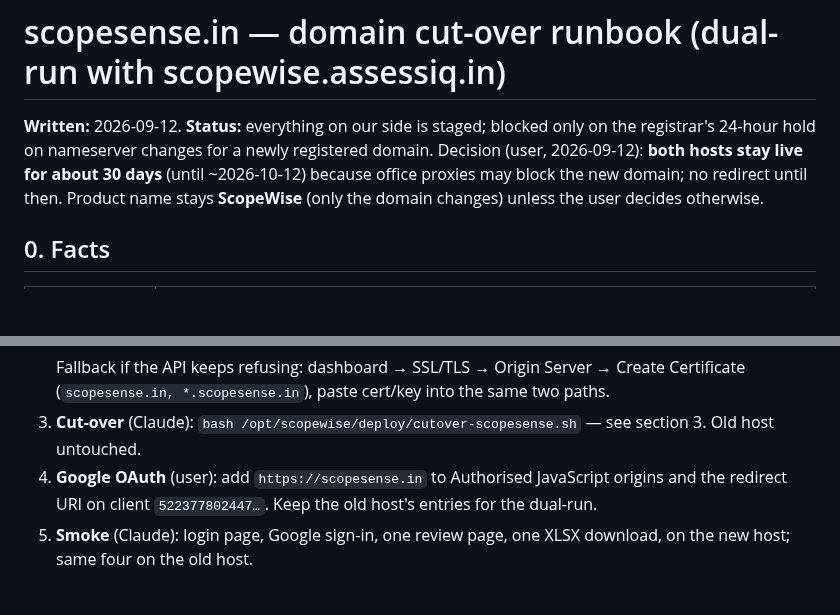
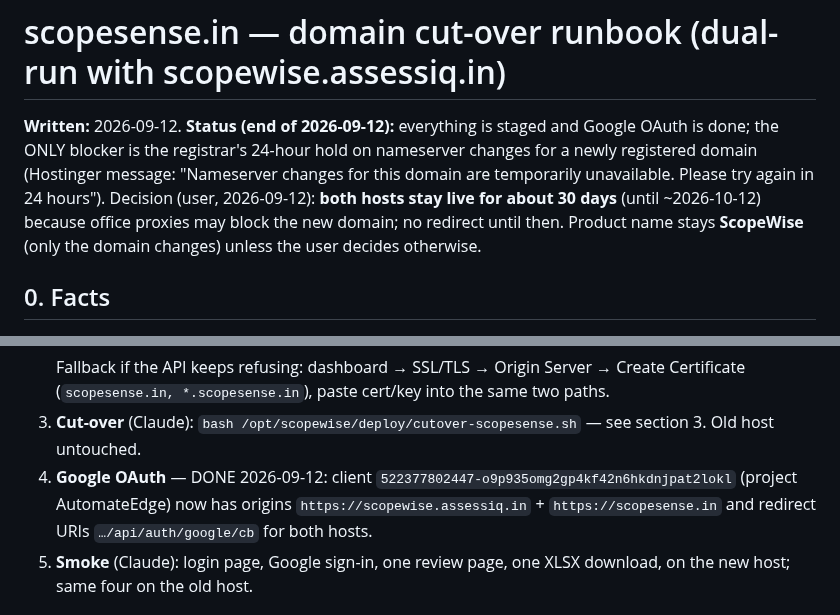
Before and after one commit to manishjnv/document-governance-platform, a Markdown page: docs/planning/SCOPESENSE_DOMAIN_CUTOVER.md, 2 parts joined by grey strips. GitHub-like rendering; blank space fills up the shorter version.

Commit message:
Docs: scopesense.in runbook — Google OAuth done, only the registrar NS hold remains
Co-Authored-By: Claude Fable 5.1 <noreply@anthropic.com>

````diff
--- a/docs/planning/SCOPESENSE_DOMAIN_CUTOVER.md
+++ b/docs/planning/SCOPESENSE_DOMAIN_CUTOVER.md
@@ -1,8 +1,9 @@
 # scopesense.in — domain cut-over runbook (dual-run with scopewise.assessiq.in)
 
-**Written:** 2026-09-12. **Status:** everything on our side is staged; blocked
-only on the registrar's 24-hour hold on nameserver changes for a newly
-registered domain. Decision (user, 2026-09-12): **both hosts stay live for
+**Written:** 2026-09-12. **Status (end of 2026-09-12):** everything is staged and Google OAuth is
+done; the ONLY blocker is the registrar's 24-hour hold on nameserver changes
+for a newly registered domain (Hostinger message: "Nameserver changes for
+this domain are temporarily unavailable. Please try again in 24 hours"). Decision (user, 2026-09-12): **both hosts stay live for
 about 30 days** (until ~2026-10-12) because office proxies may block the new
 domain; no redirect until then. Product name stays **ScopeWise** (only the
 domain changes) unless the user decides otherwise.
@@ -52,7 +53,7 @@ Code (commit `e83f435`, deployed): `apps/web/next.config.js` treats an **empty**
    ```
    Fallback if the API keeps refusing: dashboard → SSL/TLS → Origin Server → Create Certificate (`scopesense.in, *.scopesense.in`), paste cert/key into the same two paths.
 3. **Cut-over** (Claude): `bash /opt/scopewise/deploy/cutover-scopesense.sh` — see section 3. Old host untouched.
-4. **Google OAuth** (user): add `https://scopesense.in` to Authorised JavaScript origins and the redirect URI on client `522377802447…`. Keep the old host's entries for the dual-run.
+4. **Google OAuth** — DONE 2026-09-12: client `522377802447-o9p935omg2gp4kf42n6hkdnjpat2lokl` (project AutomateEdge) now has origins `https://scopewise.assessiq.in` + `https://scopesense.in` and redirect URIs `…/api/auth/google/cb` for both hosts.
 5. **Smoke** (Claude): login page, Google sign-in, one review page, one XLSX download, on the new host; same four on the old host.
 
 ## 3. What the cut-over script does
````
